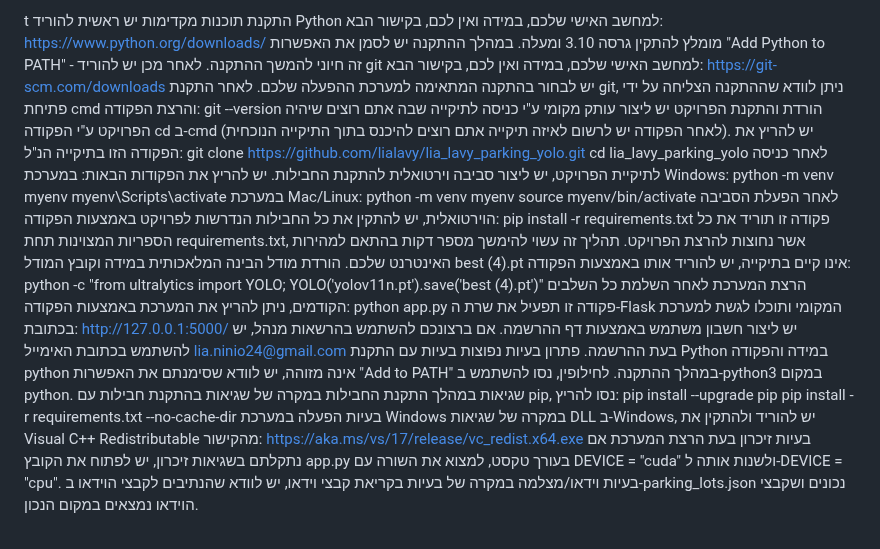
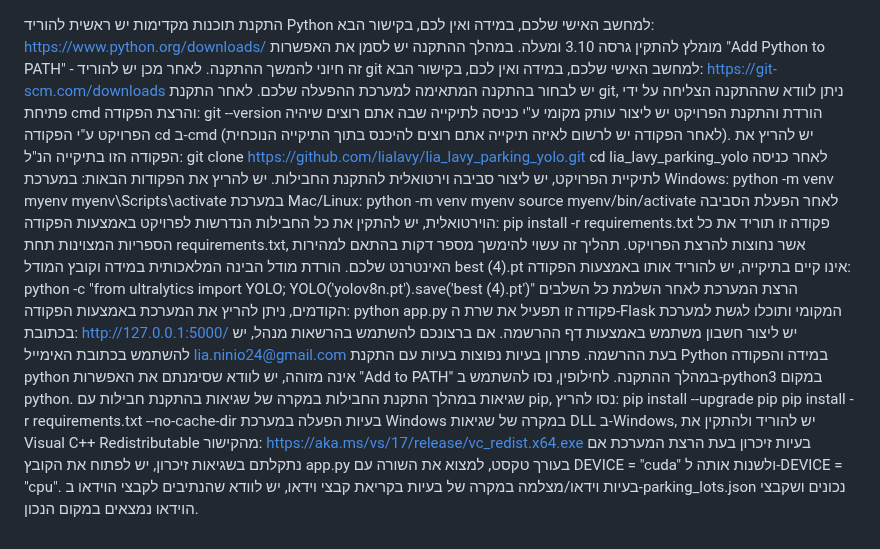
Before and after one commit to lialavy/lia_lavy_parking_yolo, a Markdown page: README.md, the part around the change. Rendered like a GitHub page.

```diff
--- a/README.md
+++ b/README.md
@@ -1,10 +1,7 @@
-t
 התקנת תוכנות מקדימות
-יש ראשית להוריד Python למחשב האישי שלכם, במידה ואין לכם, בקישור הבא:
-https://www.python.org/downloads/
+יש ראשית להוריד Python למחשב האישי שלכם, במידה ואין לכם, בקישור הבא: https://www.python.org/downloads/
 מומלץ להתקין גרסה 3.10 ומעלה. במהלך ההתקנה יש לסמן את האפשרות "Add Python to PATH" - זה חיוני להמשך ההתקנה.
-לאחר מכן יש להוריד git למחשב האישי שלכם, במידה ואין לכם, בקישור הבא:
-https://git-scm.com/downloads
+לאחר מכן יש להוריד git למחשב האישי שלכם, במידה ואין לכם, בקישור הבא: https://git-scm.com/downloads
 יש לבחור בהתקנה המתאימה למערכת ההפעלה שלכם. לאחר התקנת git, ניתן לוודא שההתקנה הצליחה על ידי פתיחת cmd והרצת הפקודה:
 git --version
 הורדת והתקנת הפרויקט
@@ -23,12 +20,11 @@ pip install -r requirements.txt
 פקודה זו תוריד את כל הספריות המצוינות תחת requirements.txt, אשר נחוצות להרצת הפרויקט. תהליך זה עשוי להימשך מספר דקות בהתאם למהירות האינטרנט שלכם.
 הורדת מודל הבינה המלאכותית
 במידה וקובץ המודל best (4).pt אינו קיים בתיקייה, יש להוריד אותו באמצעות הפקודה:
-python -c "from ultralytics import YOLO; YOLO('yolov11n.pt').save('best (4).pt')"
+python -c "from ultralytics import YOLO; YOLO('yolov8n.pt').save('best (4).pt')"
 הרצת המערכת
 לאחר השלמת כל השלבים הקודמים, ניתן להריץ את המערכת באמצעות הפקודה:
 python app.py
-פקודה זו תפעיל את שרת ה-Flask המקומי ותוכלו לגשת למערכת בכתובת:
-http://127.0.0.1:5000/
+פקודה זו תפעיל את שרת ה-Flask המקומי ותוכלו לגשת למערכת בכתובת: http://127.0.0.1:5000/
 יש ליצור חשבון משתמש באמצעות דף ההרשמה. אם ברצונכם להשתמש בהרשאות מנהל, יש להשתמש בכתובת האימייל lia.ninio24@gmail.com בעת ההרשמה.
 פתרון בעיות נפוצות
 בעיות עם התקנת Python
@@ -38,8 +34,7 @@ http://127.0.0.1:5000/
 pip install --upgrade pip
 pip install -r requirements.txt --no-cache-dir
 בעיות הפעלה במערכת Windows
-במקרה של שגיאות DLL ב-Windows, יש להוריד ולהתקין את Visual C++ Redistributable מהקישור:
-https://aka.ms/vs/17/release/vc_redist.x64.exe
+במקרה של שגיאות DLL ב-Windows, יש להוריד ולהתקין את Visual C++ Redistributable מהקישור: https://aka.ms/vs/17/release/vc_redist.x64.exe
 בעיות זיכרון בעת הרצת המערכת
 אם נתקלתם בשגיאות זיכרון, יש לפתוח את הקובץ app.py בעורך טקסט, למצוא את השורה עם DEVICE = "cuda" ולשנות אותה ל-DEVICE = "cpu".
 בעיות וידאו/מצלמה
```
